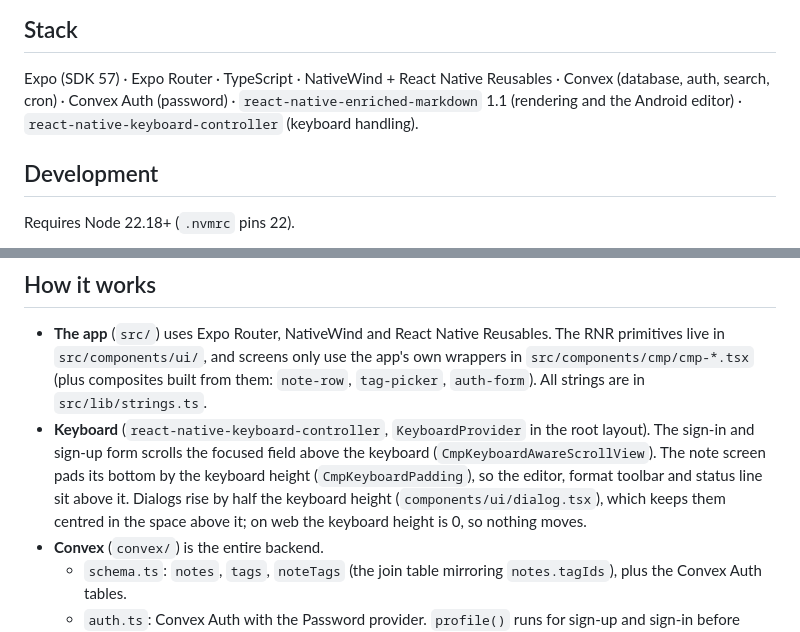
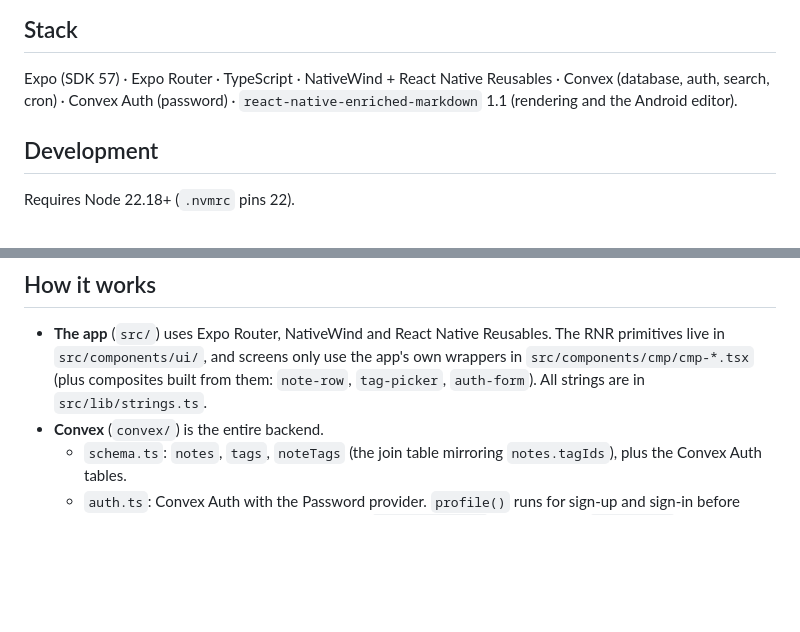
Before and after one commit to mepkn/note-shote, a Markdown page: README.md, 2 parts joined by grey strips. Rendered like a GitHub page; blank space fills up the shorter version.

Commit message:
Drop keyboard notes from the README

```diff
--- a/README.md
+++ b/README.md
@@ -26,8 +26,7 @@ Platforms: web (static export on the VPS) and Android (sideloaded APK).
 
 Expo (SDK 57) · Expo Router · TypeScript · NativeWind + React Native Reusables ·
 Convex (database, auth, search, cron) · Convex Auth (password) ·
-`react-native-enriched-markdown` 1.1 (rendering and the Android editor) ·
-`react-native-keyboard-controller` (keyboard handling).
+`react-native-enriched-markdown` 1.1 (rendering and the Android editor).
 
 ## Development
 
@@ -145,7 +144,6 @@ adb install -r dist/note-shote-preview-*.apk
 ## How it works
 
 - **The app** (`src/`) uses Expo Router, NativeWind and React Native Reusables. The RNR primitives live in `src/components/ui/`, and screens only use the app's own wrappers in `src/components/cmp/cmp-*.tsx` (plus composites built from them: `note-row`, `tag-picker`, `auth-form`). All strings are in `src/lib/strings.ts`.
-- **Keyboard** (`react-native-keyboard-controller`, `KeyboardProvider` in the root layout). The sign-in and sign-up form scrolls the focused field above the keyboard (`CmpKeyboardAwareScrollView`). The note screen pads its bottom by the keyboard height (`CmpKeyboardPadding`), so the editor, format toolbar and status line sit above it. Dialogs rise by half the keyboard height (`components/ui/dialog.tsx`), which keeps them centred in the space above it; on web the keyboard height is 0, so nothing moves.
 - **Convex** (`convex/`) is the entire backend.
   - `schema.ts`: `notes`, `tags`, `noteTags` (the join table mirroring `notes.tagIds`), plus the Convex Auth tables.
   - `auth.ts`: Convex Auth with the Password provider. `profile()` runs for sign-up and sign-in before anything is stored and refuses emails not in `ALLOWED_EMAILS` with a generic `notAllowed`. `lib/access.ts` `requireUserId` re-checks the list on every call, so removing an email also ends that user's sessions. `getOwnedNote` / `getOwnedTag` give the same error for missing and foreign ids.
```
